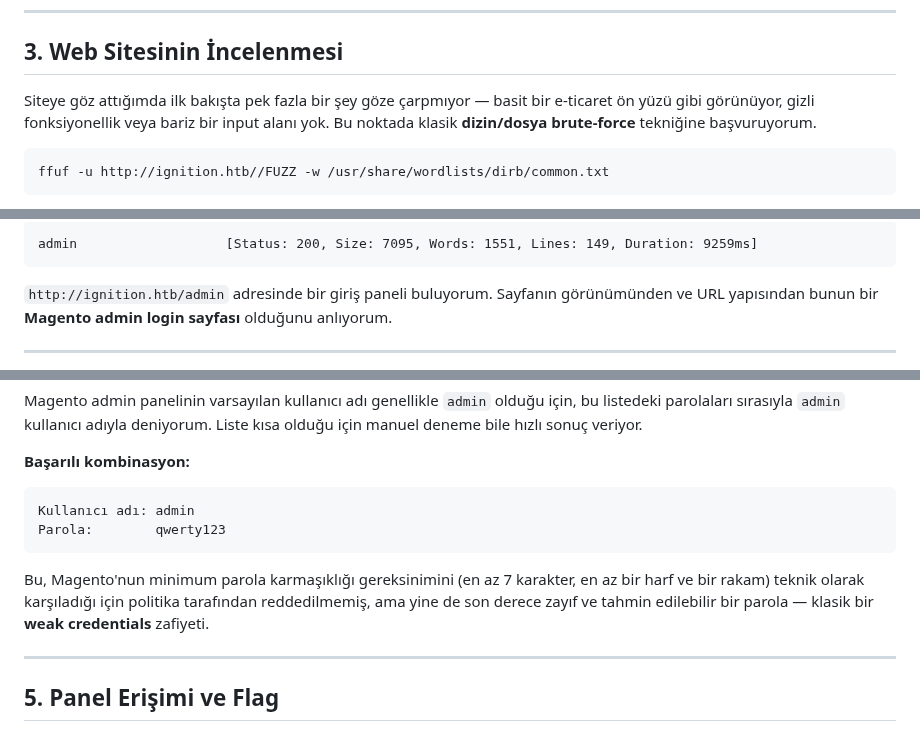
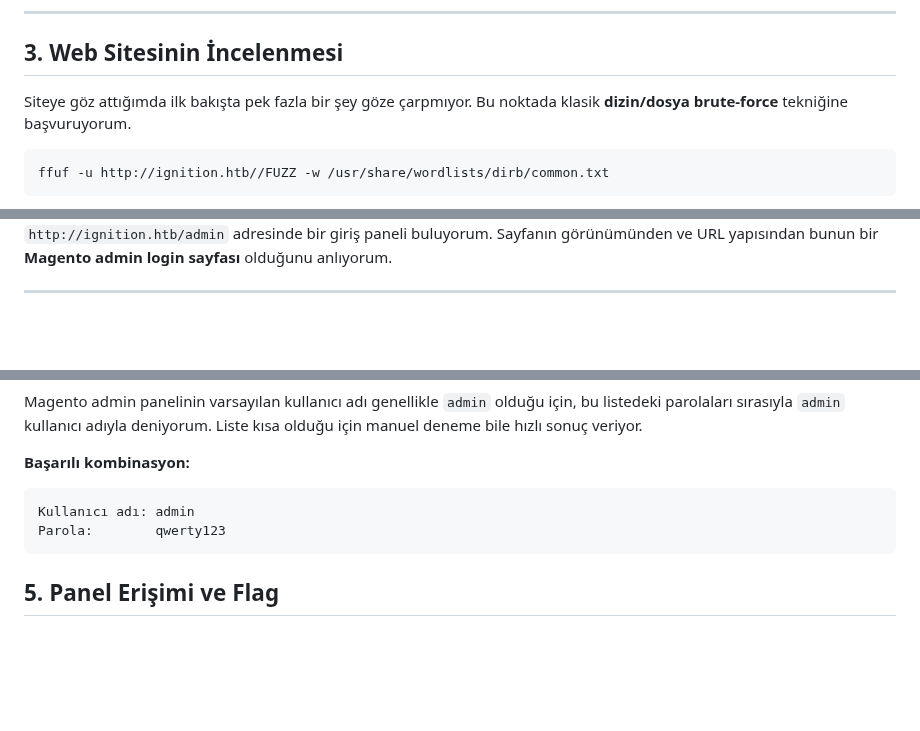
Before and after one commit to burakcanbalta/burakcanbalta.github.io, a Markdown page: content/articles/Ignition.md, 3 parts joined by grey strips. GitHub-like rendering; blank space fills up the shorter version.

````diff
--- a/content/articles/Ignition.md
+++ b/content/articles/Ignition.md
@@ -59,7 +40,7 @@ Artık tarayıcıdan `http://ignition.htb` adresine gidebiliyorum ve site düzg
 
 ## 3. Web Sitesinin İncelenmesi
 
-Siteye göz attığımda ilk bakışta pek fazla bir şey göze çarpmıyor — basit bir e-ticaret ön yüzü gibi görünüyor, gizli fonksiyonellik veya bariz bir input alanı yok. Bu noktada klasik **dizin/dosya brute-force** tekniğine başvuruyorum.
+Siteye göz attığımda ilk bakışta pek fazla bir şey göze çarpmıyor. Bu noktada klasik **dizin/dosya brute-force** tekniğine başvuruyorum.
 
 ```bash
 ffuf -u http://ignition.htb//FUZZ -w /usr/share/wordlists/dirb/common.txt
@@ -69,7 +50,4 @@ ffuf -u http://ignition.htb//FUZZ -w /usr/share/wordlists/dirb/common.txt
 
-```
-admin                   [Status: 200, Size: 7095, Words: 1551, Lines: 149, Duration: 9259ms]
-```
 
 `http://ignition.htb/admin` adresinde bir giriş paneli buluyorum. Sayfanın görünümünden ve URL yapısından bunun bir **Magento admin login sayfası** olduğunu anlıyorum.
 
@@ -107,10 +87,6 @@ Kullanıcı adı: admin
 Parola:        qwerty123
 ```
 
-Bu, Magento'nun minimum parola karmaşıklığı gereksinimini (en az 7 karakter, en az bir harf ve bir rakam) teknik olarak karşıladığı için politika tarafından reddedilmemiş, ama yine de son derece zayıf ve tahmin edilebilir bir parola — klasik bir **weak credentials** zafiyeti.
-
----
-
 ## 5. Panel Erişimi ve Flag
 
 `admin:qwerty123` bilgileriyle giriş yaptığımda doğrudan Magento admin paneline erişim sağlıyorum. Panelin ana sayfasında/dashboard'unda flag doğrudan karşımıza çıkıyor:
````
Also changed, not shown: other parts of content/articles/Ignition.md (+13 -43 lines).
